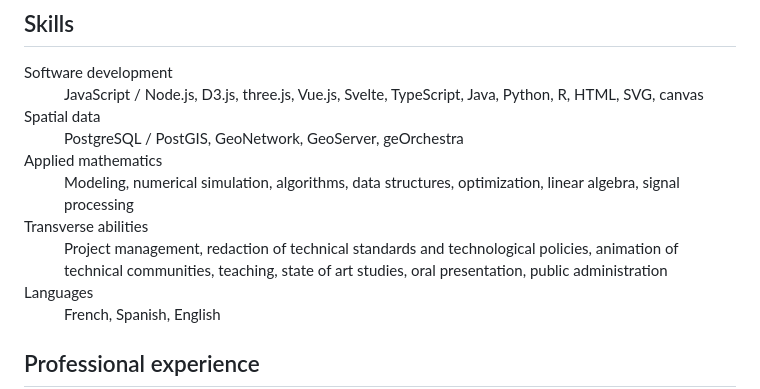
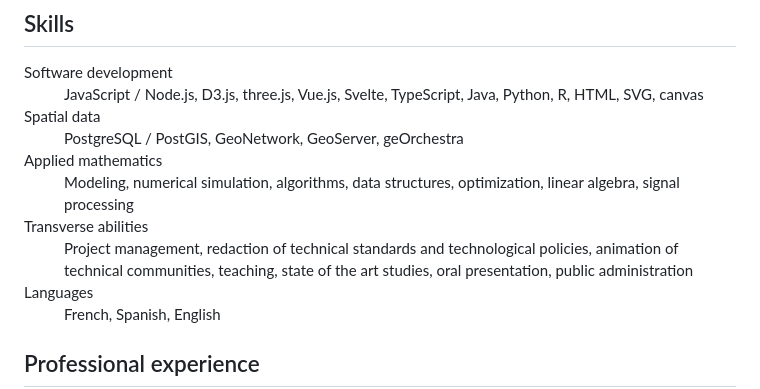
Before and after one commit to severo/rednegra, a Markdown page: src/resume/index.md, the part around the change printed below. GitHub-like rendering.

```diff
--- a/src/resume/index.md
+++ b/src/resume/index.md
@@ -25,7 +25,7 @@ title: Resume - Sylvain Lesage
   <dd>Modeling, numerical simulation, algorithms, data structures, optimization, linear algebra, signal processing</dd>
 
   <dt>Transverse abilities</dt>
-  <dd>Project management, redaction of technical standards and technological policies, animation of technical communities, teaching, state of art studies, oral presentation, public administration</dd>
+  <dd>Project management, redaction of technical standards and technological policies, animation of technical communities, teaching, state of the art studies, oral presentation, public administration</dd>
 
   <dt>Languages</dt>
   <dd>French, Spanish, English</dd>
```
Also changed, not shown: other parts of src/resume/index.md (+1 -1 lines).
